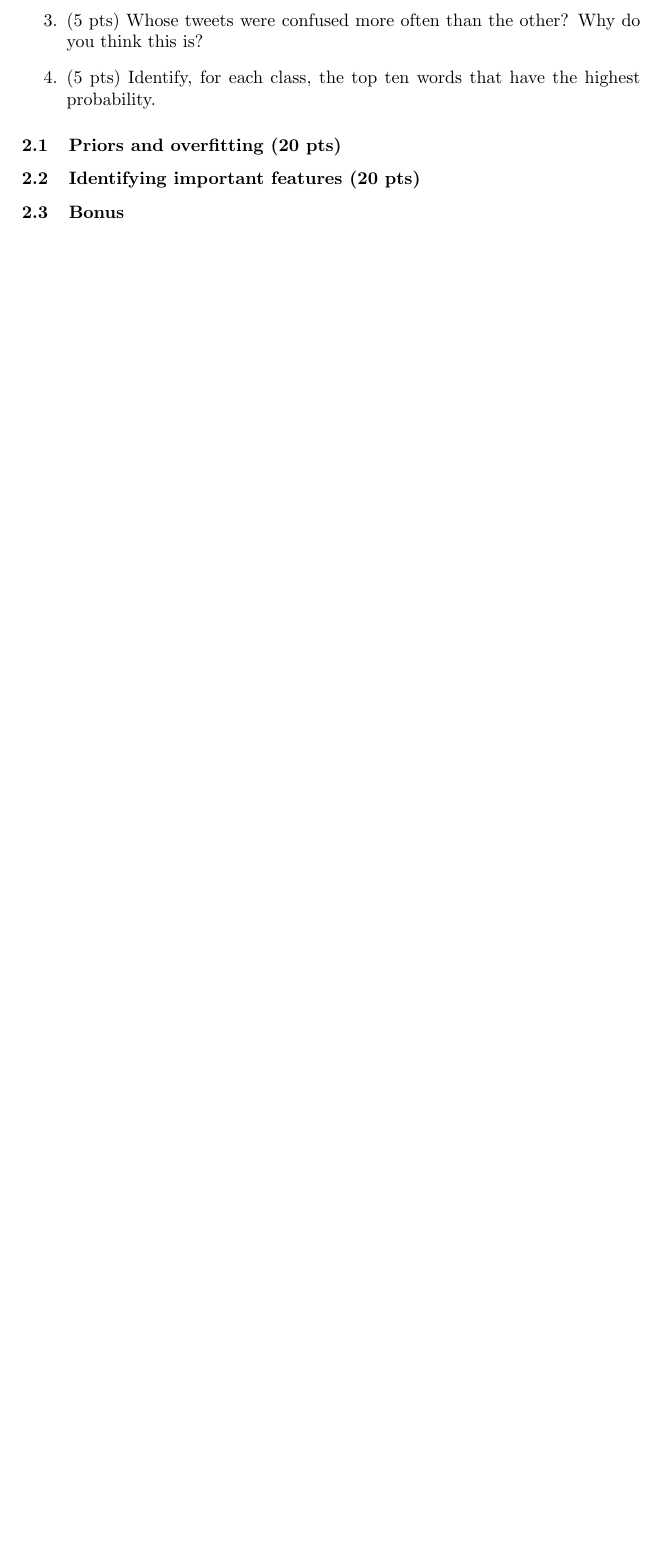
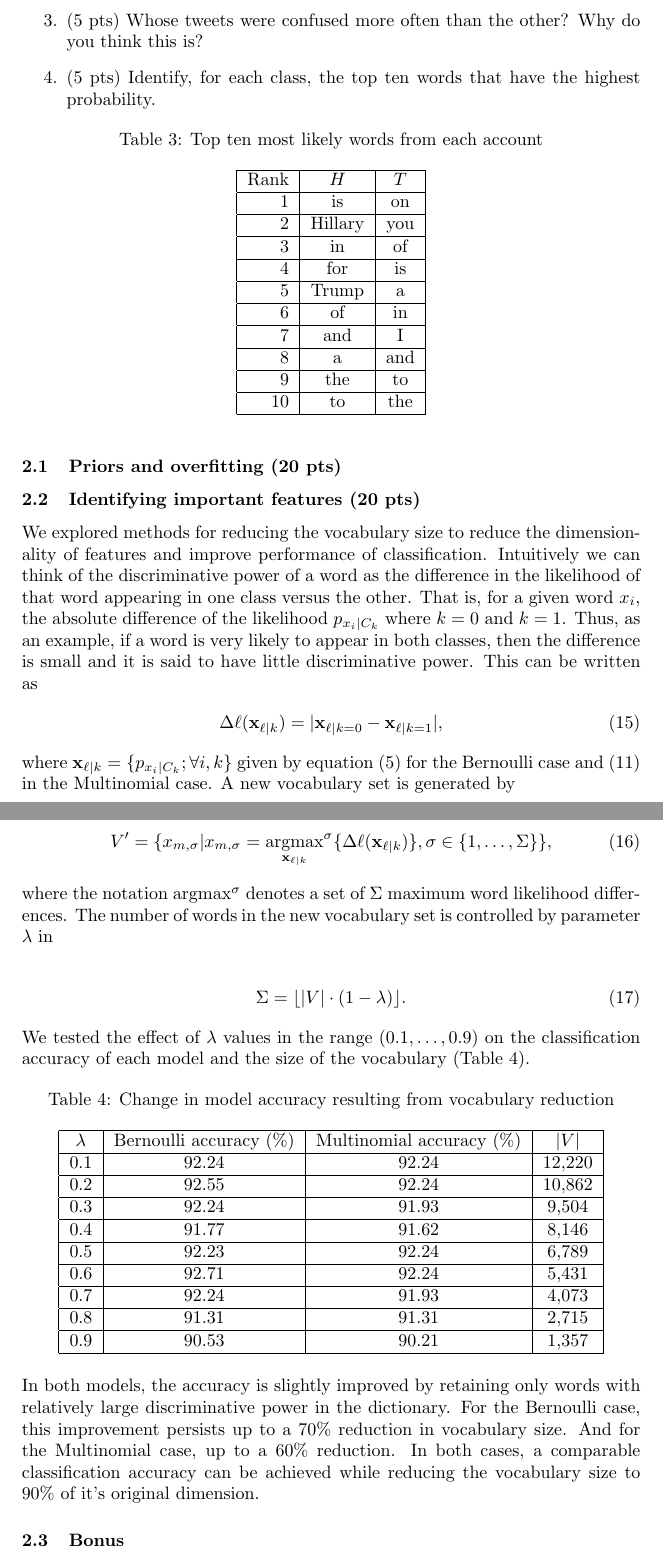
Before and after one commit to mvelayati/ML-fall2016, a LaTeX document (asgn_2/doc/asgn_2.tex): part of page 3 of 3 before the commit and two parts of pages 4 and 5 of 5 after it, the two joined at a grey line, cut so that both start at the same text, the shorter picture padded with empty space. Compiled offline with pdfLaTeX.

Commit message:
Completed 'identifying important features' part

```diff
--- a/asgn_2/doc/asgn_2.tex
+++ b/asgn_2/doc/asgn_2.tex
@@ -3,7 +3,7 @@
 
 \documentclass{article}
 
-
+\usepackage{subcaption}
 \usepackage{amsmath}
 \usepackage{graphicx}
 \usepackage{amsmath,amsthm,amssymb}
@@ -139,3 +179,21 @@ where the priors are calculated using equation (9).
+\begin{table}[!htb]
+\centering
+\caption{Top ten most likely words from each account}
+\begin{tabular}{|r|c|c|} \hline
+	Rank & $H$ & $T$ \\ \hline
+	1 & is & on \\ \hline
+	2 & Hillary & you \\ \hline
+	3 & in &  of \\ \hline
+	4 & for & is  \\ \hline
+	5 & Trump & a \\ \hline
+	6 & of & in \\ \hline
+	7 & and & I \\ \hline
+	8 & a & and \\ \hline
+	9 & the & to \\ \hline
+	10 & to & the \\ \hline
+\end{tabular}
+\end{table}
+
 
 \end{enumerate}
 
@@ -143,6 +201,48 @@ where the priors are calculated using equation (9).
 
 \subsection{Identifying important features (20 pts)}
 
+We explored methods for reducing the vocabulary size to reduce the dimensionality of features and improve performance of classification.  Intuitively we can think of the discriminative power of a word as the difference in the likelihood of that word appearing in one class versus the other. That is, for a given word $x_i$, the absolute difference of the likelihood $p_{x_i|C_k}$ where $k=0$ and $k=1$. Thus, as an example, if a word is very likely to appear in both classes, then the difference is small and it is said to have little discriminative power. This can be written as
+\begin{align}
+\Delta \ell(\vec{x}_{\ell|k}) = |\vec{x}_{\ell|k=0} - \vec{x}_{\ell|k=1}|,
+\end{align}
+
+\noindent
+where $\vec{x}_{\ell|k} = \{p_{x_i|C_k}; \forall i,k\}$ given by equation (5) for the Bernoulli case and (11) in the Multinomial case. A new vocabulary set is generated by
+
+\begin{align}
+V^{\prime} = \{x_{m,\sigma} | x_{m,\sigma} = \underset{\vec{x}_{\ell|k}}{\mathrm{argmax}}^\sigma \{\Delta \ell(\vec{x}_{\ell|k})\}, \sigma \in \{1, \dots ,\Sigma\}\},
+\end{align}
+
+\noindent
+where the notation $\mathrm{argmax}^\sigma$ denotes a set of $\Sigma$ maximum word likelihood differences. The number of words in the new vocabulary set is controlled by parameter $\lambda$ in
+
+\begin{align}
+\Sigma = \lfloor|V| \cdot (1-\lambda)\rfloor.
+\end{align}
+
+\noindent
+We tested the effect of $\lambda$ values in the range $(0.1,\dots,0.9)$ on the classification accuracy of each model and the size of the vocabulary (Table 4).
+
+\begin{table}[!htb]
+\centering
+\caption{Change in model accuracy resulting from vocabulary reduction}
+\begin{tabular}{|c|c|c|c|} \hline
+	$\lambda$ & Bernoulli accuracy (\%) & Multinomial accuracy (\%) & $|V|$ \\ \hline
+	0.1 & 92.24 & 92.24 & 12,220 \\ \hline
+	0.2 & 92.55 & 92.24 & 10,862 \\ \hline
+	0.3 & 92.24 & 91.93 & 9,504 \\ \hline
+	0.4 & 91.77 & 91.62 & 8,146 \\ \hline
+	0.5 & 92.23 & 92.24 & 6,789 \\ \hline
+	0.6 & 92.71 & 92.24 & 5,431 \\ \hline
+	0.7 & 92.24 & 91.93 & 4,073 \\ \hline
+	0.8 & 91.31 & 91.31 & 2,715 \\ \hline
+	0.9 & 90.53 & 90.21 & 1,357 \\ \hline
+\end{tabular}
+\end{table}
+
+\noindent
+In both models, the accuracy is slightly improved by retaining only words with relatively large discriminative power in the dictionary. For the Bernoulli case, this improvement persists up to a 70\% reduction in vocabulary size. And for the Multinomial case, up to a 60\% reduction. In both cases, a comparable classification accuracy can be achieved while reducing the vocabulary size to 90\% of it's original dimension.
+
 \subsection{Bonus}
 
 \end{document}
```
Also changed, not shown: asgn_2/doc/asgn_2.pdf, asgn_2/doc/asgn_2.tex (46 more changed lines), 1 other file.
